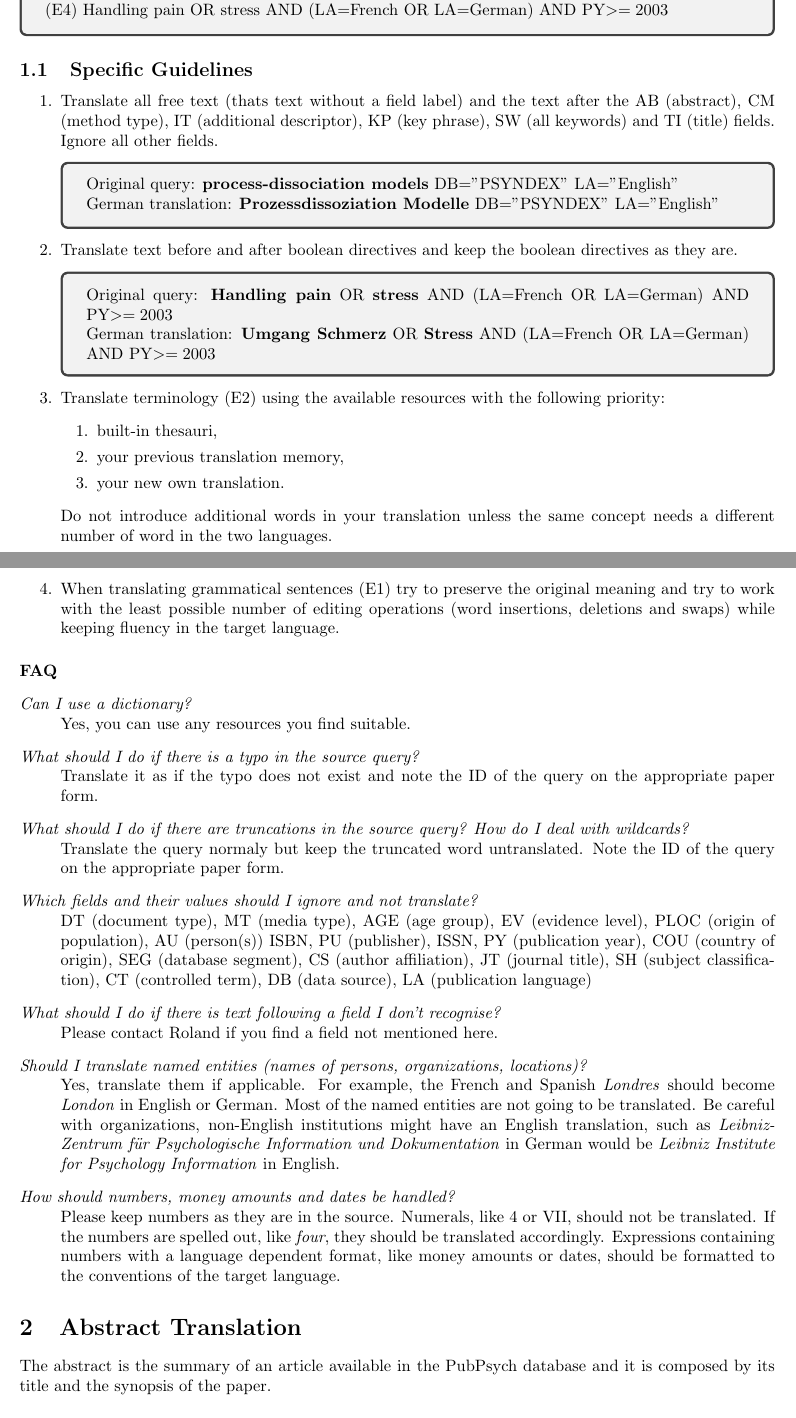
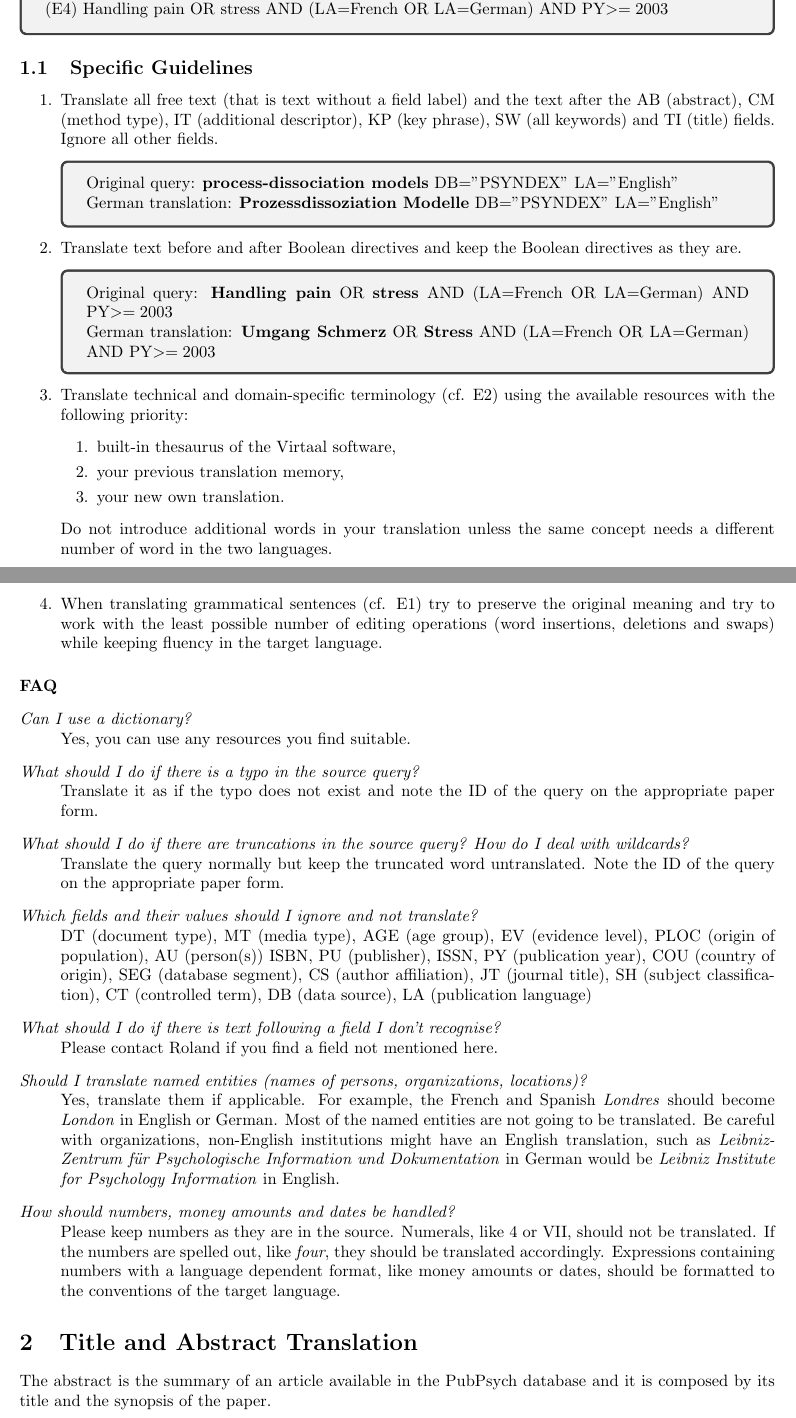
Before and after one commit to clubs-project/documentation, a LaTeX paper (year1/human-translation/guidelines.tex): two parts of pages 1 and 2 of 4, joined at a grey line, cut so that both start at the same text. Compiled offline with pdfLaTeX.

Commit message:
Work in Viviens email comments

```diff
--- a/year1/human-translation/guidelines.tex
+++ b/year1/human-translation/guidelines.tex
@@ -51,23 +51,23 @@ The queries include (1) well-formed sentences, (2) ungrammatical sequences of wo
 
 \begin{enumerate}
 
- \item Translate all free text (thats text without a field label) and the text after the AB (abstract), CM (method type), IT (additional descriptor), KP (key phrase), SW (all keywords) and TI (title) fields. Ignore all other fields.
+ \item Translate all free text (that is text without a field label) and the text after the AB (abstract), CM (method type), IT (additional descriptor), KP (key phrase), SW (all keywords) and TI (title) fields. Ignore all other fields.
  \ex{Original query: {\bf process-dissociation models} DB="PSYNDEX" LA="English" \\
      German translation: {\bf Prozessdissoziation Modelle} DB="PSYNDEX" LA="English"}
 
- \item Translate text before and after boolean directives and keep the boolean directives as they are.
+ \item Translate text before and after Boolean directives and keep the Boolean directives as they are.
  \ex{ Original query: {\bf Handling pain} OR {\bf stress} AND (LA=French OR LA=German) AND PY$>=2003$ \\
   German translation: {\bf Umgang Schmerz} OR  {\bf Stress} AND  (LA=French OR LA=German) AND PY$>=2003$}
 
- \item Translate terminology (E2) using the available resources with the following priority:
+ \item Translate technical and domain-specific terminology (cf. E2) using the available resources with the following priority:
  \begin{enumerate}
- \item[1.]  built-in thesauri,
+ \item[1.]  built-in thesaurus of the Virtaal software,
  \item[2.]  your previous translation memory,
  \item[3.]  your new own translation.
  \end{enumerate}
  Do not introduce additional words in your translation unless the same concept needs a different number of word in the two languages.
 
- \item When translating grammatical sentences (E1) try to preserve the original meaning and try to work with the least possible number of editing operations (word insertions, deletions and swaps) while keeping fluency in the target language.
+ \item When translating grammatical sentences (cf. E1) try to preserve the original meaning and try to work with the least possible number of editing operations (word insertions, deletions and swaps) while keeping fluency in the target language.
 
 \end{enumerate}
 
@@ -84,7 +84,7 @@ The queries include (1) well-formed sentences, (2) ungrammatical sequences of wo
     Translate it as if the typo does not exist and note the ID of the query on the appropriate paper form.
 
   \item[What should I do if there are truncations in the source query? How do I deal with wildcards?]
-    Translate the query normaly but keep the truncated word untranslated. Note the ID of the query on the appropriate paper form.
+    Translate the query normally but keep the truncated word untranslated. Note the ID of the query on the appropriate paper form.
 
 
 %   \item[What should I do if the search directive is incorrect?]
@@ -108,7 +108,7 @@ Please keep numbers as they are in the source. Numerals, like 4 or VII, should n
 
 
 
-\section{Abstract Translation}
+\section{Title and Abstract Translation}
 \label{s:abstracts}
 
 
```
Also changed, not shown: year1/human-translation/guidelines.pdf, year1/human-translation/guidelines.tex (2 more changed lines).
